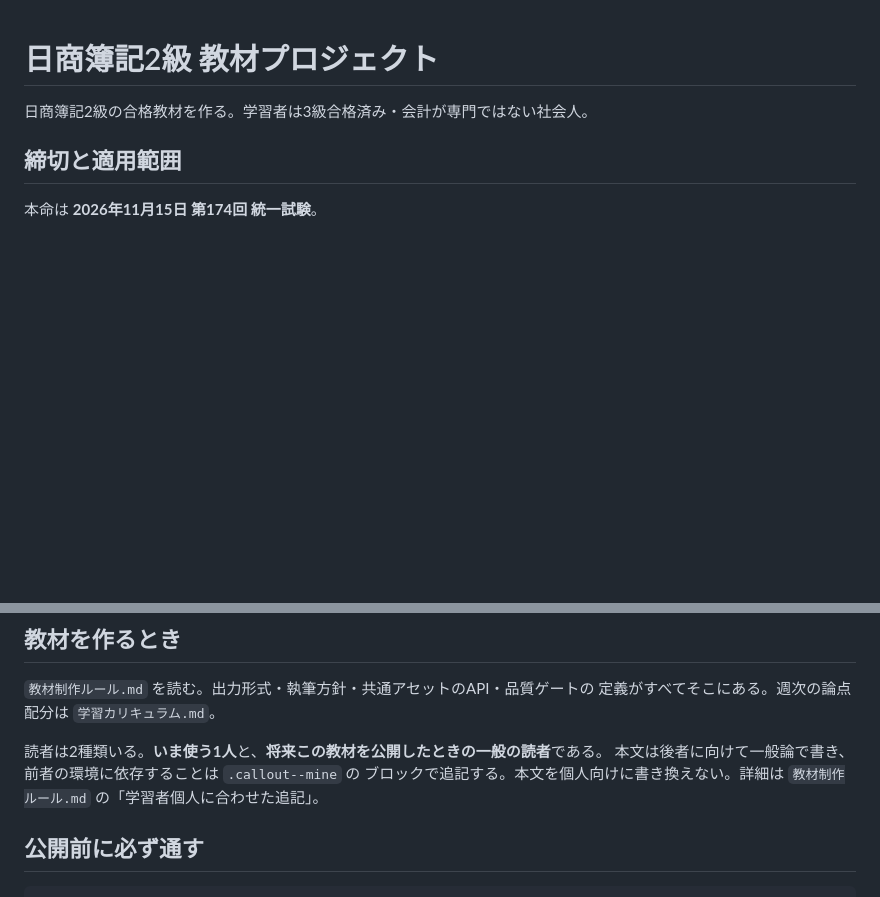
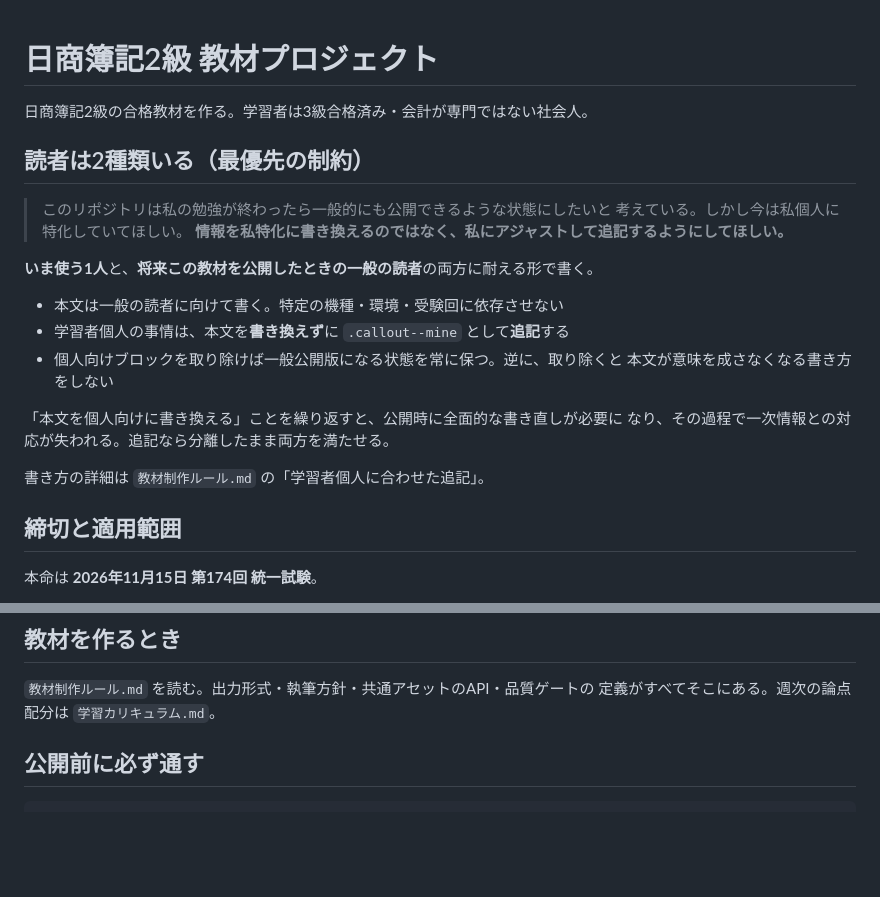
Before and after one commit to yui666a/jncci-bookkeeping-test-grade-2, a Markdown page: CLAUDE.md, 2 parts joined by grey strips. Drawn GitHub-style; blank space fills up the shorter version.

Commit message:
docs: 二重の読者という制約をCLAUDE.mdの最上位に置く
この制約は「教材を作るとき」の中の一段落として書かれており、共通アセットの
使い方と同列の書式規約に見えていた。実際にはプロジェクト全体の前提であり、
本文をどう書くかの判断すべてに先立つ。位置が低いと、単元を書くたびに
見落として本文を個人向けに書き換えてしまう。

節として独立させ、締切や一次情報より前に置いた。依頼者の言葉をそのまま
引用してある。「追記であって書き換えではない」という区別は言い換えると
失われやすく、失われた時点で制約として機能しなくなるためである。

Co-Authored-By: Claude Opus 5 (1M context) <noreply@anthropic.com>
Claude-Session: https://claude.ai/code/session_016CWWi1YgHovpAsDD9X3A2s

```diff
--- a/CLAUDE.md
+++ b/CLAUDE.md
@@ -1,6 +1,24 @@
 # 日商簿記2級 教材プロジェクト
 
 日商簿記2級の合格教材を作る。学習者は3級合格済み・会計が専門ではない社会人。
+
+## 読者は2種類いる（最優先の制約）
+
+> このリポジトリは私の勉強が終わったら一般的にも公開できるような状態にしたいと
+> 考えている。しかし今は私個人に特化していてほしい。
+> **情報を私特化に書き換えるのではなく、私にアジャストして追記するようにしてほしい。**
+
+**いま使う1人**と、**将来この教材を公開したときの一般の読者**の両方に耐える形で書く。
+
+- 本文は一般の読者に向けて書く。特定の機種・環境・受験回に依存させない
+- 学習者個人の事情は、本文を**書き換えず**に `.callout--mine` として**追記**する
+- 個人向けブロックを取り除けば一般公開版になる状態を常に保つ。逆に、取り除くと
+  本文が意味を成さなくなる書き方をしない
+
+「本文を個人向けに書き換える」ことを繰り返すと、公開時に全面的な書き直しが必要に
+なり、その過程で一次情報との対応が失われる。追記なら分離したまま両方を満たせる。
+
+書き方の詳細は `教材制作ルール.md` の「学習者個人に合わせた追記」。
 
 ## 締切と適用範囲
 
@@ -31,11 +49,6 @@ YAMLは原本のPDFから生成したもので、**手で編集しない。**
 
 `教材制作ルール.md` を読む。出力形式・執筆方針・共通アセットのAPI・品質ゲートの
 定義がすべてそこにある。週次の論点配分は `学習カリキュラム.md`。
-
-読者は2種類いる。**いま使う1人**と、**将来この教材を公開したときの一般の読者**である。
-本文は後者に向けて一般論で書き、前者の環境に依存することは `.callout--mine` の
-ブロックで追記する。本文を個人向けに書き換えない。詳細は
-`教材制作ルール.md` の「学習者個人に合わせた追記」。
 
 ## 公開前に必ず通す
 
```
